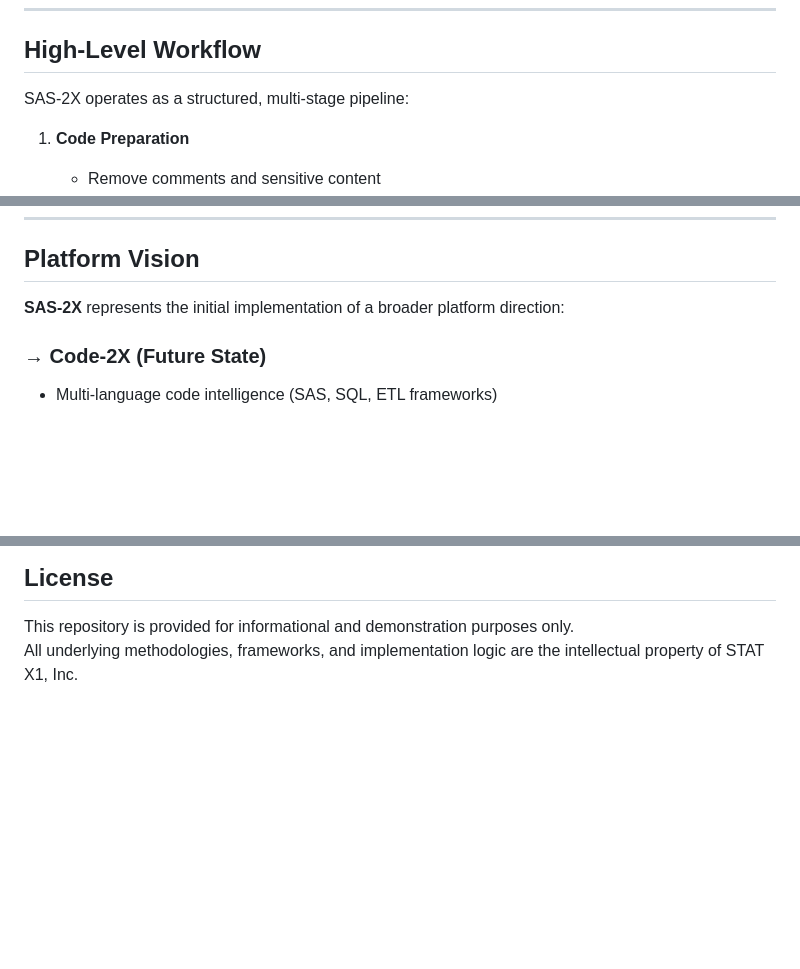
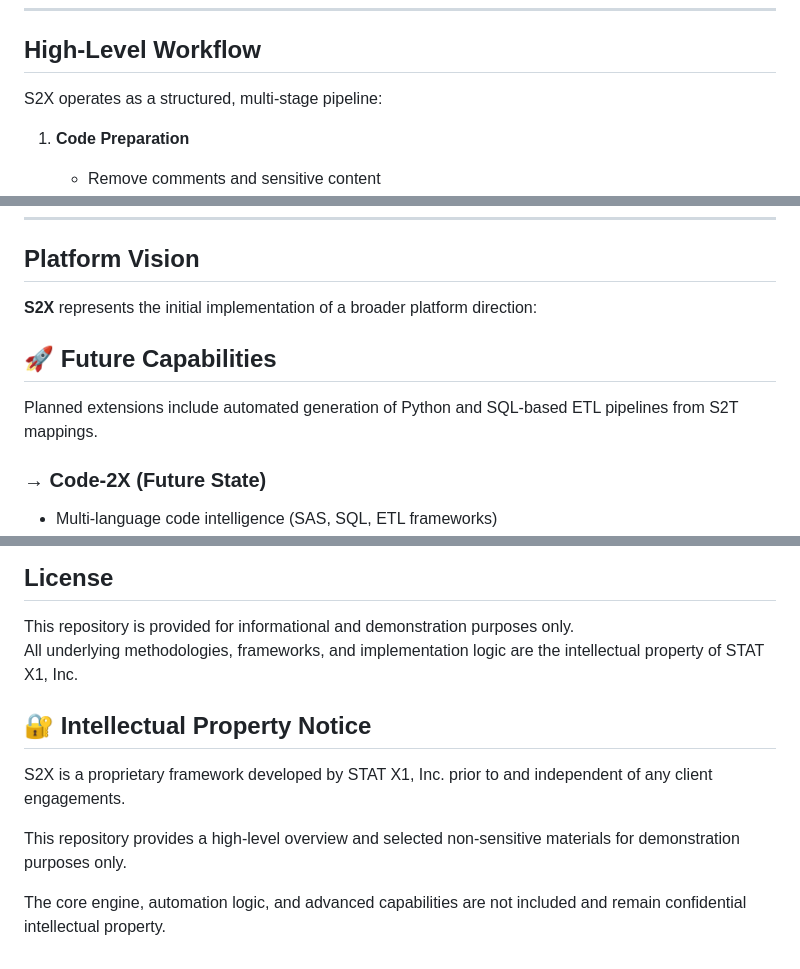
Before and after one commit to MicroZahnAI/S2X, a Markdown page: README.md, 3 parts joined by grey strips. Drawn GitHub-style; blank space fills up the shorter version.

```diff
--- a/README.md
+++ b/README.md
@@ -47,7 +47,7 @@ Available for consulting engagements, assessment phases, and modernization plann
 
 ## High-Level Workflow
 
-SAS-2X operates as a structured, multi-stage pipeline:
+S2X operates as a structured, multi-stage pipeline:
 
 1. **Code Preparation**
    - Remove comments and sensitive content
@@ -126,7 +137,11 @@ These outputs are designed for:
 
 ## Platform Vision
 
-**SAS-2X** represents the initial implementation of a broader platform direction:
+**S2X** represents the initial implementation of a broader platform direction:
+
+## 🚀 Future Capabilities
+
+Planned extensions include automated generation of Python and SQL-based ETL pipelines from S2T mappings.
 
 ### → Code-2X (Future State)
 - Multi-language code intelligence (SAS, SQL, ETL frameworks)
@@ -176,3 +191,11 @@ Established 2012
 
 This repository is provided for informational and demonstration purposes only.
 All underlying methodologies, frameworks, and implementation logic are the intellectual property of STAT X1, Inc.
+
+## 🔐 Intellectual Property Notice
+
+S2X is a proprietary framework developed by STAT X1, Inc. prior to and independent of any client engagements.
+
+This repository provides a high-level overview and selected non-sensitive materials for demonstration purposes only.
+
+The core engine, automation logic, and advanced capabilities are not included and remain confidential intellectual property.
```
Also changed, not shown: other parts of README.md (+15 -4 lines).
